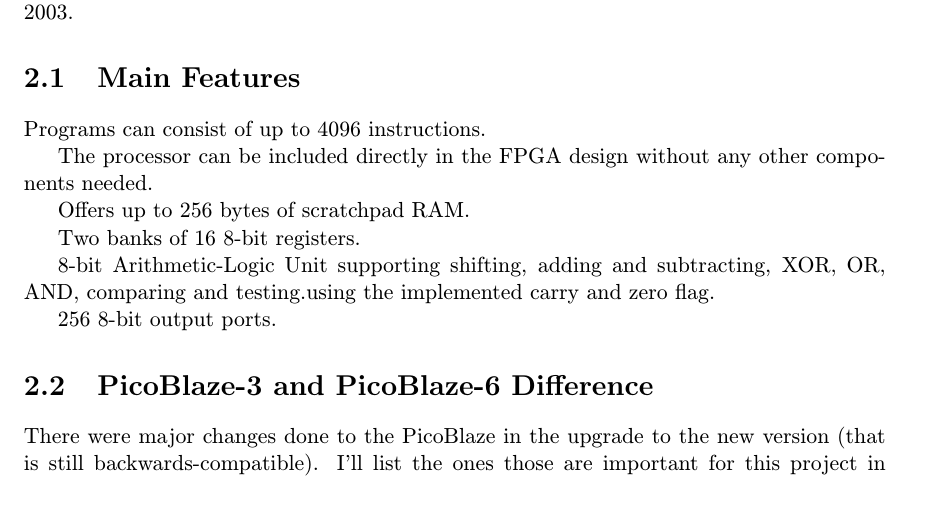
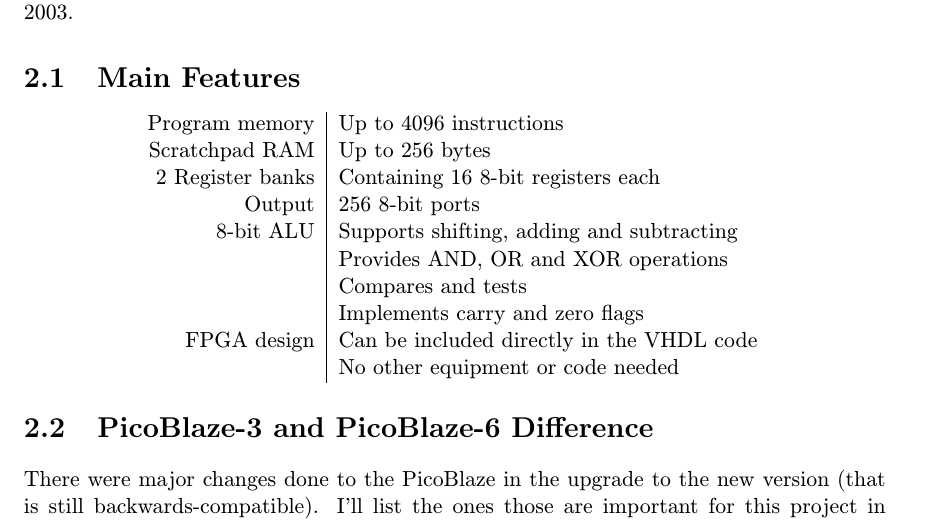
Before and after one commit to MartinBriza/bcThesis, a LaTeX thesis (projekt.tex, which reads obsah.tex): part of page 7 of 17, cut so that both start at the same text. Compiled offline with pdfLaTeX.

Commit message:
Main features -> table

```diff
--- a/obsah.tex
+++ b/obsah.tex
@@ -28,19 +28,25 @@
 
     \section{Main Features}
 
-    %% TODO myslim ze by nebylo uplne od veci predelat tohle na tabulku
+    \begin{center}
+    \begin{tabular}{ @{\extracolsep{\fill} } r | l }
+        Program memory & Up to 4096 instructions \\
 
-    Programs can consist of up to 4096 instructions.
+        Scratchpad RAM & Up to 256 bytes \\
 
-    The processor can be included directly in the FPGA design without any other components needed.
+        2 Register banks & Containing 16 8-bit registers each\\
 
-    Offers up to 256 bytes of scratchpad RAM.
+        Output & 256 8-bit ports \\
 
-    Two banks of 16 8-bit registers.
+        8-bit ALU & Supports shifting, adding and subtracting \\
+                  & Provides AND, OR and XOR operations \\
+                  & Compares and tests \\
+                  & Implements carry and zero flags \\
 
-    8-bit Arithmetic-Logic Unit supporting shifting, adding and subtracting, XOR, OR, AND, comparing and testing.using the implemented carry and zero flag.
-
-    256 8-bit output ports.
+        FPGA design & Can be included directly in the VHDL code \\
+                    & No other equipment or code needed \\
+    \end{tabular}
+    \end{center}
 
     \section{PicoBlaze-3 and PicoBlaze-6 Difference}
 
```
